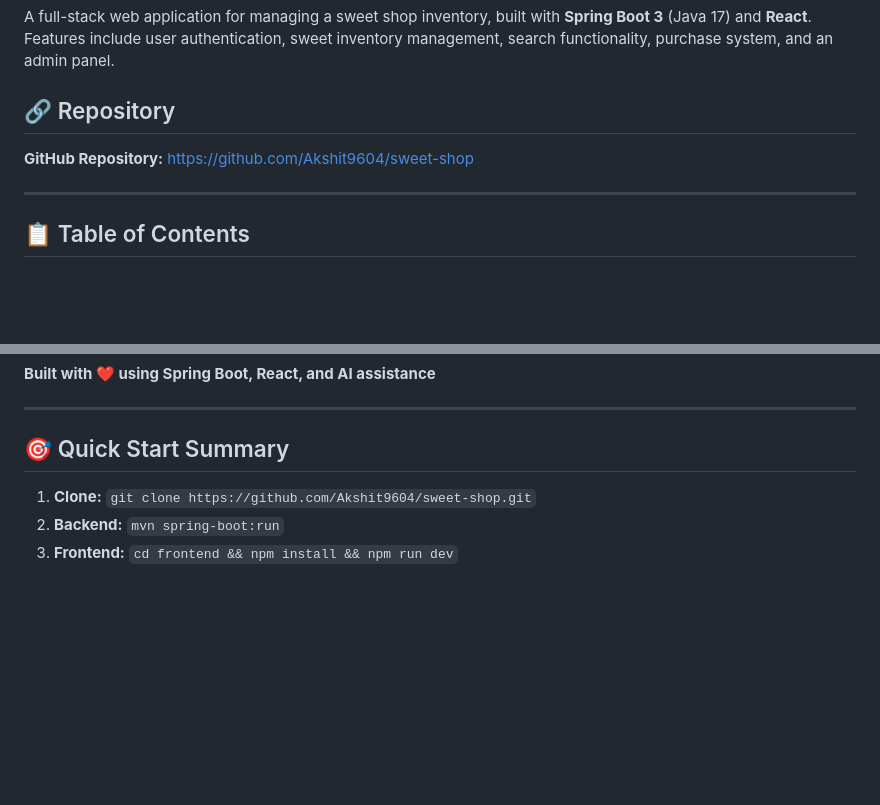
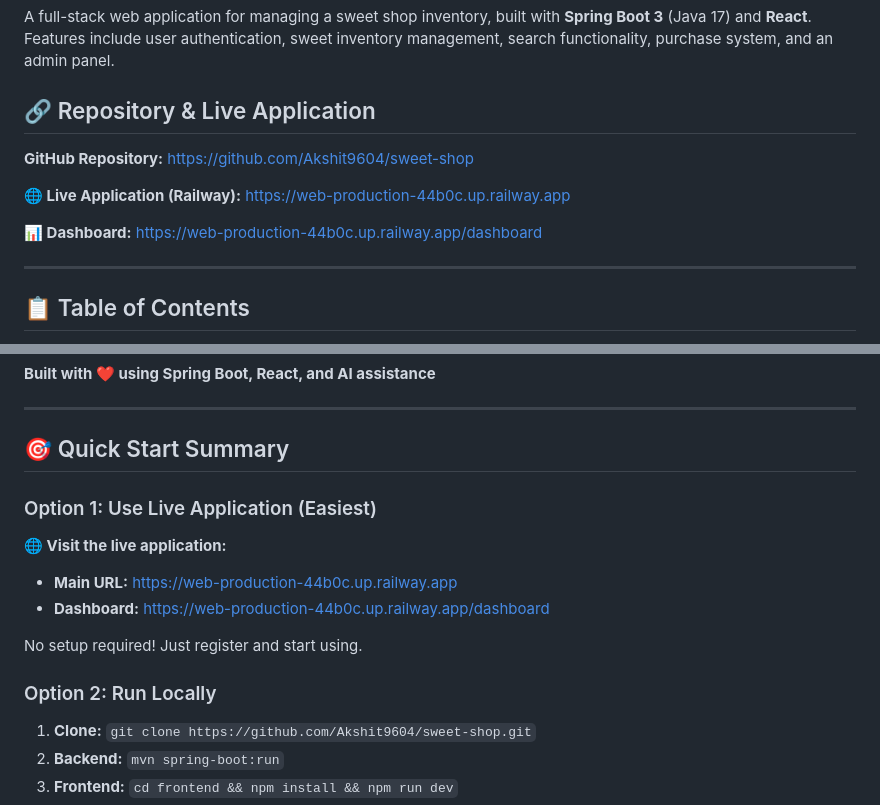
Before and after one commit to Akshit9604/sweet-shop, a Markdown page: README.md, 2 parts joined by grey strips. Rendered like a GitHub page; blank space fills up the shorter version.

Commit message:
Add Railway live application links to README

```diff
--- a/README.md
+++ b/README.md
@@ -2,9 +2,13 @@
 
 A full-stack web application for managing a sweet shop inventory, built with **Spring Boot 3** (Java 17) and **React**. Features include user authentication, sweet inventory management, search functionality, purchase system, and an admin panel.
 
-## 🔗 Repository
+## 🔗 Repository & Live Application
 
 **GitHub Repository:** [https://github.com/Akshit9604/sweet-shop](https://github.com/Akshit9604/sweet-shop)
+
+**🌐 Live Application (Railway):** [https://web-production-44b0c.up.railway.app](https://web-production-44b0c.up.railway.app)
+
+**📊 Dashboard:** [https://web-production-44b0c.up.railway.app/dashboard](https://web-production-44b0c.up.railway.app/dashboard)
 
 ---
 
@@ -817,6 +821,16 @@ For issues, questions, or contributions:
 
 ## 🎯 Quick Start Summary
 
+### Option 1: Use Live Application (Easiest)
+
+**🌐 Visit the live application:**
+- **Main URL:** [https://web-production-44b0c.up.railway.app](https://web-production-44b0c.up.railway.app)
+- **Dashboard:** [https://web-production-44b0c.up.railway.app/dashboard](https://web-production-44b0c.up.railway.app/dashboard)
+
+No setup required! Just register and start using.
+
+### Option 2: Run Locally
+
 1. **Clone:** `git clone https://github.com/Akshit9604/sweet-shop.git`
 2. **Backend:** `mvn spring-boot:run`
 3. **Frontend:** `cd frontend && npm install && npm run dev`
```
